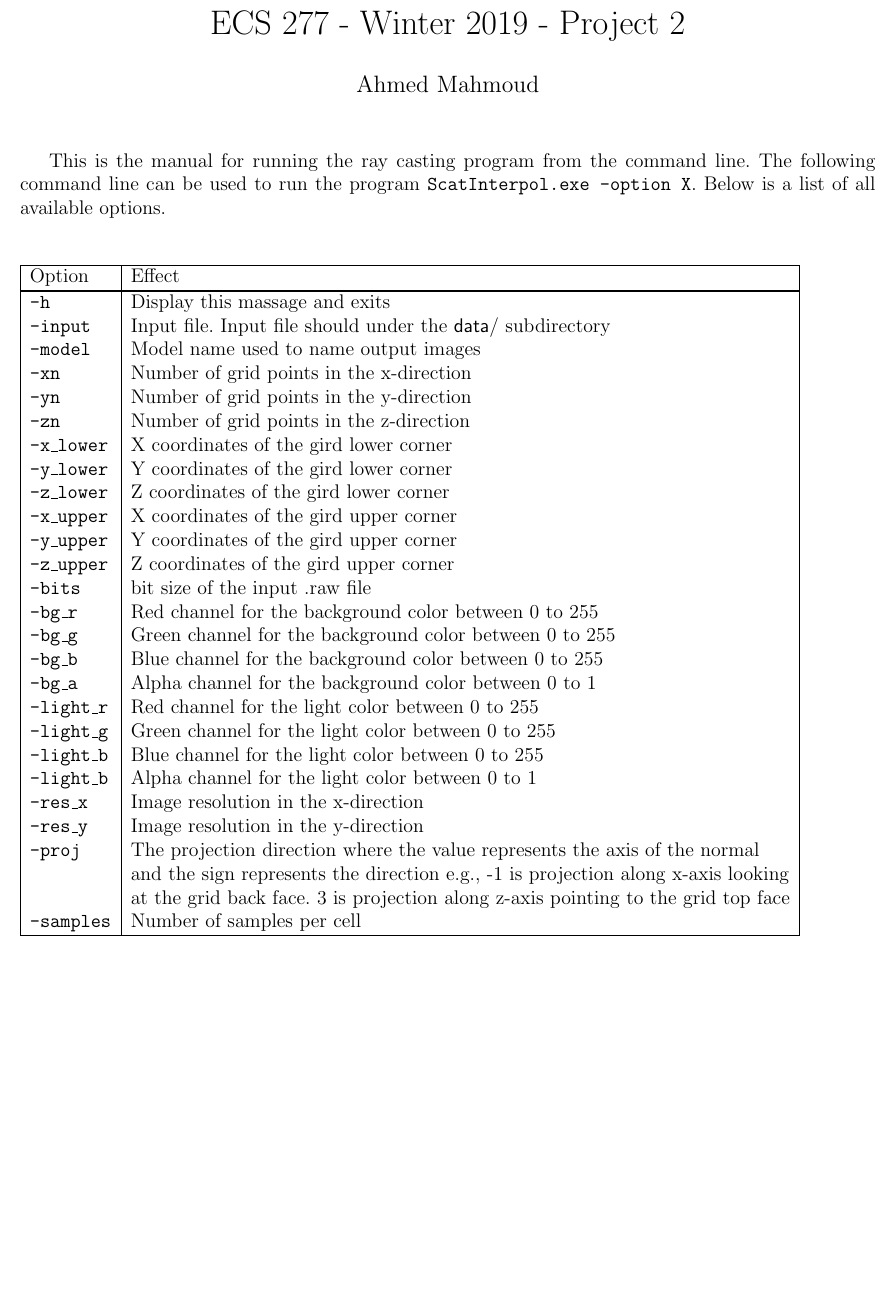
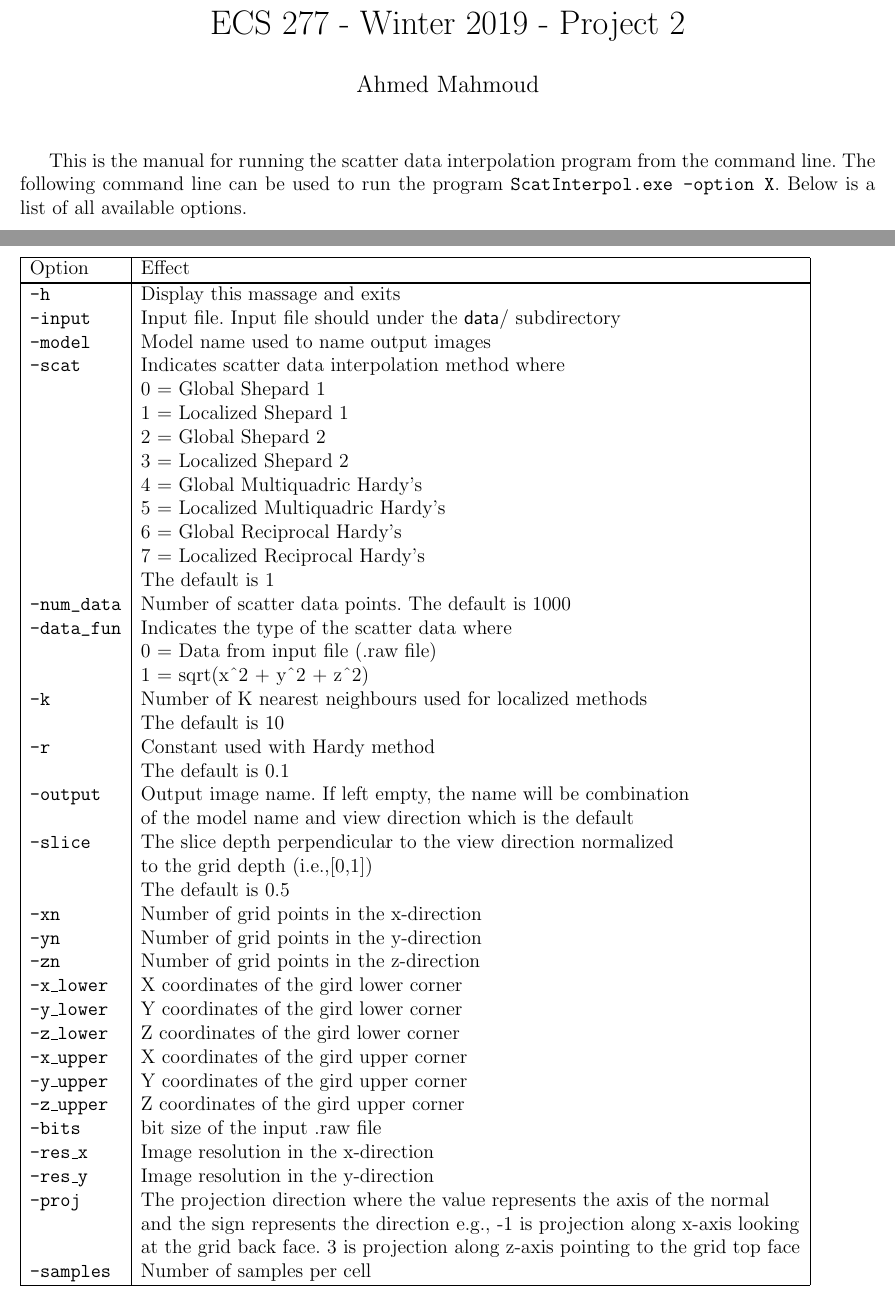
Before and after one commit to Ahdhn/ECS277, a LaTeX document (Projects/project2/report/report.tex): part of page 1 of 7 before the commit and two parts of pages 1 and 2 of 8 after it, the two joined at a grey line, cut so that both start at the same text, the shorter picture padded with empty space. Compiled offline with pdfLaTeX.

Commit message:
manual, ground truth

```diff
--- a/Projects/project2/report/report.tex
+++ b/Projects/project2/report/report.tex
@@ -21,50 +21,63 @@
 
 \maketitle
 
-This is the manual for running the ray casting program from the command line. The following command line can be used to run the program  \texttt{ScatInterpol.exe -option X}. Below is a list of all available options.
-\vspace{5mm}
+This is the manual for running the scatter data interpolation program from the command line. The following command line can be used to run the program \texttt{ScatInterpol.exe -option X}. Below is a list of all available options.
+
 
 %============table========
-\begin{figure}[tbh]
-
+\begin{figure}
 
 \begin{tabular}{ |l| l|}
   \hline
   Option & Effect   \\ \hhline{|=|=|}
-  \texttt{-h}  &  Display this massage and exits \\
-  \texttt{-input}  &  Input file. Input file should under the \textsf{data/} subdirectory \\
-  \texttt{-model}  &   Model name used to name output images \\
-  \texttt{-xn}  &    Number of grid points in the x-direction \\
-  \texttt{-yn}  &    Number of grid points in the y-direction \\
-  \texttt{-zn}  &    Number of grid points in the z-direction \\
-  \texttt{-x\_lower}  &     X coordinates of the gird lower corner \\
-  \texttt{-y\_lower}  &     Y coordinates of the gird lower corner \\
-  \texttt{-z\_lower}  &     Z coordinates of the gird lower corner \\
-  \texttt{-x\_upper}  &      X coordinates of the gird upper corner \\
-  \texttt{-y\_upper}  &      Y coordinates of the gird upper corner \\
-  \texttt{-z\_upper}  &      Z coordinates of the gird upper corner \\
-  \texttt{-bits}  &      bit size of the input .raw file \\
-  \texttt{-bg\_r}  &      Red channel for the background color between 0 to 255 \\
-  \texttt{-bg\_g}  &      Green channel for the background color between 0 to 255 \\
-  \texttt{-bg\_b}  &      Blue channel for the background color between 0 to 255 \\
-  \texttt{-bg\_a}  &      Alpha channel for the background color between 0 to 1 \\
-  \texttt{-light\_r}  &     Red channel for the light color between 0 to 255 \\
-  \texttt{-light\_g}  &     Green channel for the light color between 0 to 255 \\
-  \texttt{-light\_b}  &     Blue channel for the light color between 0 to 255 \\
-  \texttt{-light\_b}  &     Alpha channel for the light color between 0 to 1 \\
-  \texttt{-res\_x}  &       Image resolution in the x-direction \\
-  \texttt{-res\_y}  &       Image resolution in the y-direction \\
-  \texttt{-proj}  &       The projection direction where the value represents the axis of the normal\\
-			         &   and the sign represents the direction e.g., -1 is projection along x-axis looking\\
-			         &   at the grid back face. 3 is projection along z-axis pointing to the grid top face\\
-  \texttt{-samples}  &   Number of samples per cell \\
+  \texttt{-h}         & Display this massage and exits \\
+  \texttt{-input}     & Input file. Input file should under the \textsf{data/} subdirectory \\
+  \texttt{-model}     & Model name used to name output images \\
+  \texttt{-scat}      & Indicates scatter data interpolation method where \\
+  				      & 0 = Global Shepard 1\\
+  				      & 1 = Localized Shepard 1\\
+  				      & 2 = Global Shepard 2\\
+  				      & 3 = Localized Shepard 2\\
+  				      & 4 = Global Multiquadric Hardy's\\
+  				      & 5 = Localized Multiquadric Hardy's\\
+  				      & 6 = Global Reciprocal Hardy's\\
+  				      & 7 = Localized Reciprocal Hardy's\\
+  				      & The default is 1\\
+  \texttt{-num_data}  & Number of scatter data points. The default is 1000 \\
+  \texttt{-data_fun}  & Indicates the type of the scatter data where \\
+                      & 0 = Data from input file (.raw file) \\
+                      & 1 = sqrt(x^2 + y^2 + z^2) \\
+  \texttt{-k}         & Number of K nearest neighbours used for localized methods \\
+                      & The default is 10\\
+  \texttt{-r}         & Constant used with Hardy method \\
+                      & The default is 0.1\\
+  \texttt{-output}    & Output image name. If left empty, the name will be combination \\
+  				      & of the model name and view direction which is the default\\
+  \texttt{-slice}     & The slice depth perpendicular to the view direction normalized \\
+                      & to the grid depth (i.e.,[0,1]) \\
+  				      & The default is 0.5\\
+  \texttt{-xn}        & Number of grid points in the x-direction \\
+  \texttt{-yn}        & Number of grid points in the y-direction \\
+  \texttt{-zn}        & Number of grid points in the z-direction \\
+  \texttt{-x\_lower}  & X coordinates of the gird lower corner \\
+  \texttt{-y\_lower}  & Y coordinates of the gird lower corner \\
+  \texttt{-z\_lower}  & Z coordinates of the gird lower corner \\
+  \texttt{-x\_upper}  & X coordinates of the gird upper corner \\
+  \texttt{-y\_upper}  & Y coordinates of the gird upper corner \\
+  \texttt{-z\_upper}  & Z coordinates of the gird upper corner \\
+  \texttt{-bits}      & bit size of the input .raw file \\
+  \texttt{-res\_x}    & Image resolution in the x-direction \\
+  \texttt{-res\_y}    & Image resolution in the y-direction \\
+  \texttt{-proj}      & The projection direction where the value represents the axis of the normal\\
+			          & and the sign represents the direction e.g., -1 is projection along x-axis looking\\
+			          & at the grid back face. 3 is projection along z-axis pointing to the grid top face\\
+  \texttt{-samples}   & Number of samples per cell \\
 
   \hline
 \end{tabular}
-
-   \label{tab:metric}
 \end{figure}
 
+%===================================================================
 \begin{figure}[!tbh]
 \centering
    \subfloat {\includegraphics[width=0.49\textwidth]{../viz/points_error.pdf}}
```
Also changed, not shown: Projects/project2/viz/ground_truth.png (added), Projects/project2/report/report.tex (3 more changed lines), 1 other file.
